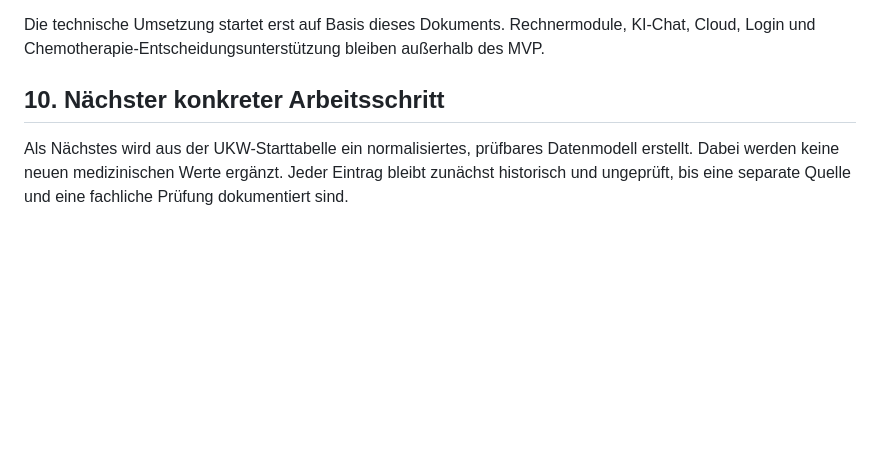
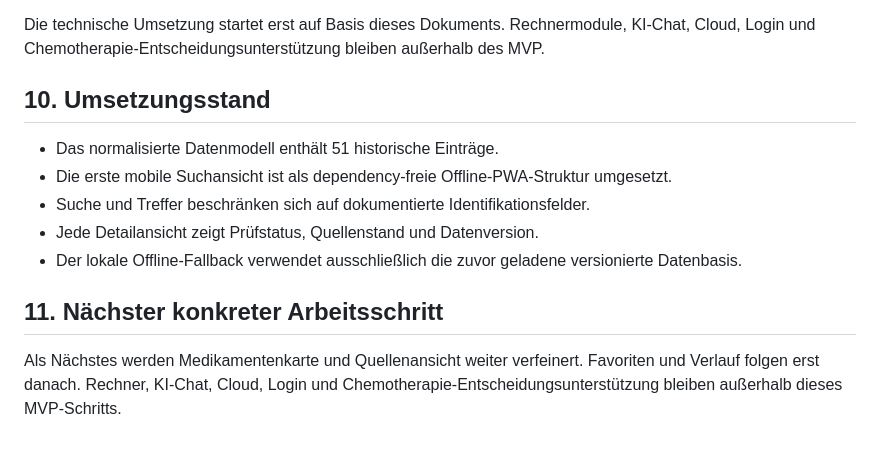
Before and after one commit to bndkxbqf2g-stack/MediGuide, a Markdown page: PROJECT_MASTER_SPEC.md, the part around the change. GitHub-like rendering; blank space fills up the shorter version.

Commit message:
docs: record mobile search implementation

```diff
--- a/PROJECT_MASTER_SPEC.md
+++ b/PROJECT_MASTER_SPEC.md
@@ -155,6 +155,14 @@ Im MVP wird der ZIP-Bestand nicht pauschal als gültiger Chemotherapie-Katalog i
 
 Die technische Umsetzung startet erst auf Basis dieses Dokuments. Rechnermodule, KI-Chat, Cloud, Login und Chemotherapie-Entscheidungsunterstützung bleiben außerhalb des MVP.
 
-## 10. Nächster konkreter Arbeitsschritt
+## 10. Umsetzungsstand
 
-Als Nächstes wird aus der UKW-Starttabelle ein normalisiertes, prüfbares Datenmodell erstellt. Dabei werden keine neuen medizinischen Werte ergänzt. Jeder Eintrag bleibt zunächst historisch und ungeprüft, bis eine separate Quelle und eine fachliche Prüfung dokumentiert sind.
+- Das normalisierte Datenmodell enthält 51 historische Einträge.
+- Die erste mobile Suchansicht ist als dependency-freie Offline-PWA-Struktur umgesetzt.
+- Suche und Treffer beschränken sich auf dokumentierte Identifikationsfelder.
+- Jede Detailansicht zeigt Prüfstatus, Quellenstand und Datenversion.
+- Der lokale Offline-Fallback verwendet ausschließlich die zuvor geladene versionierte Datenbasis.
+
+## 11. Nächster konkreter Arbeitsschritt
+
+Als Nächstes werden Medikamentenkarte und Quellenansicht weiter verfeinert. Favoriten und Verlauf folgen erst danach. Rechner, KI-Chat, Cloud, Login und Chemotherapie-Entscheidungsunterstützung bleiben außerhalb dieses MVP-Schritts.
```
